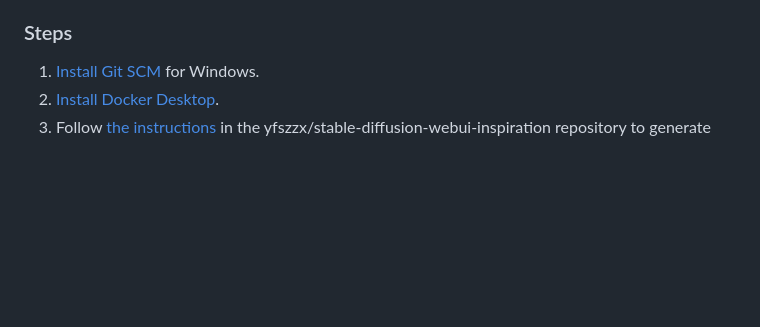
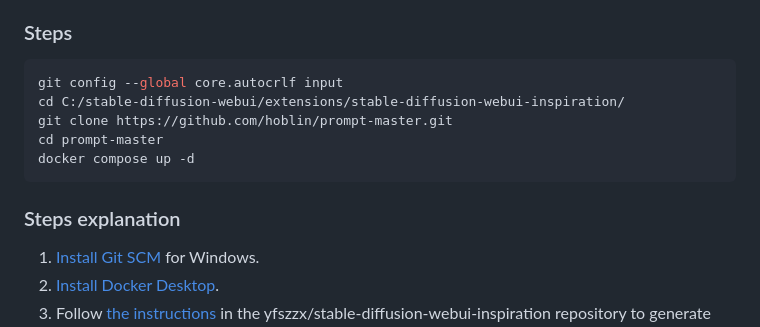
Before and after one commit to hoblin/prompt-master, a Markdown page: README.md, the part around the change. Rendered like a GitHub page; blank space fills up the shorter version.

Commit message:
Better setup instruction

````diff
--- a/README.md
+++ b/README.md
@@ -16,6 +16,16 @@ Please note that the below instructions were written to work on Windows OS and y
 - Extension for webui yfszzx/stable-diffusion-webui-inspiration: https://github.com/AUTOMATIC1111/stable-diffusion-webui/wiki/Extensions#inspiration
 
 ### Steps
+
+```bash
+git config --global core.autocrlf input
+cd C:/stable-diffusion-webui/extensions/stable-diffusion-webui-inspiration/
+git clone https://github.com/hoblin/prompt-master.git
+cd prompt-master
+docker compose up -d
+```
+
+### Steps explanation
 
 1. [Install Git SCM](https://gitforwindows.org/) for Windows.
 2. [Install Docker Desktop](https://www.docker.com/products/docker-desktop/).
````
